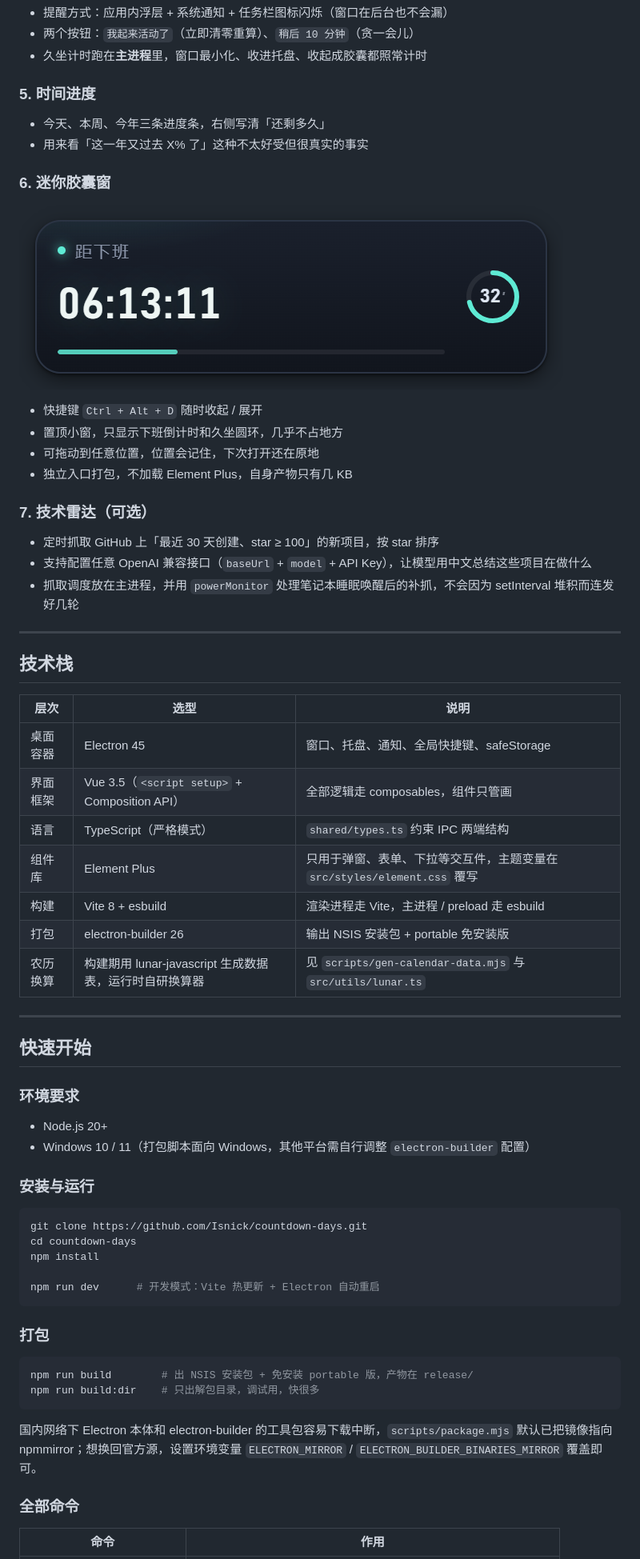
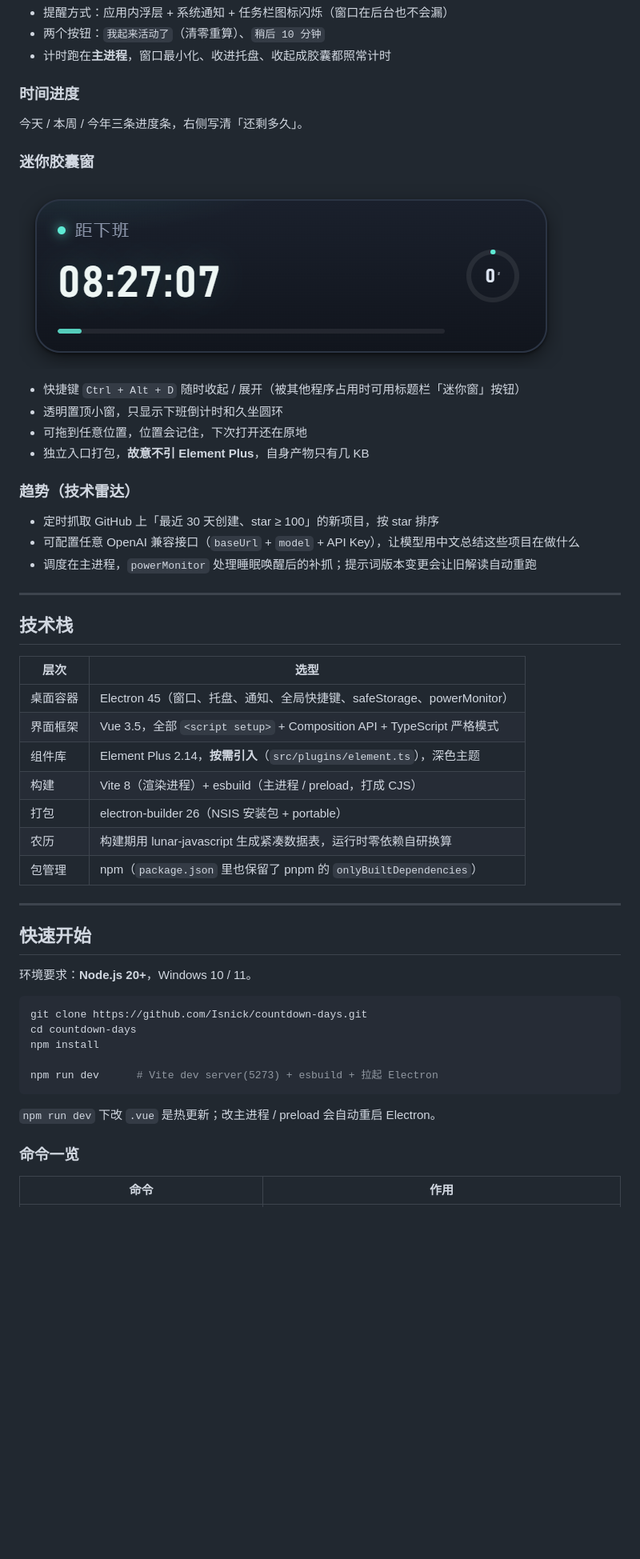
Before and after one commit to Isnick/countdown-days, a Markdown page: README.md, the part around one of its changes. Shown at 80% size. GitHub-like rendering; pictures changed too: docs/screenshots/mini.png; blank space fills up the shorter version.

````diff
--- a/README.md
+++ b/README.md
@@ -53,70 +55,57 @@ Windows 桌面应用，Electron + Vue 3 + TypeScript 实现。深色界面，无
 - 提醒方式：应用内浮层 + 系统通知 + 任务栏图标闪烁（窗口在后台也不会漏）
-- 两个按钮：`我起来活动了`（立即清零重算）、`稍后 10 分钟`（贪一会儿）
-- 久坐计时跑在**主进程**里，窗口最小化、收进托盘、收起成胶囊都照常计时
+- 两个按钮：`我起来活动了`（清零重算）、`稍后 10 分钟`
+- 计时跑在**主进程**，窗口最小化、收进托盘、收起成胶囊都照常计时
 
-### 5. 时间进度
+### 时间进度
 
-- 今天、本周、今年三条进度条，右侧写清「还剩多久」
-- 用来看「这一年又过去 X% 了」这种不太好受但很真实的事实
+今天 / 本周 / 今年三条进度条，右侧写清「还剩多久」。
 
-### 6. 迷你胶囊窗
+### 迷你胶囊窗
 
 ![迷你胶囊](docs/screenshots/mini.png)
 
-- 快捷键 `Ctrl + Alt + D` 随时收起 / 展开
-- 置顶小窗，只显示下班倒计时和久坐圆环，几乎不占地方
-- 可拖动到任意位置，位置会记住，下次打开还在原地
-- 独立入口打包，不加载 Element Plus，自身产物只有几 KB
+- 快捷键 `Ctrl + Alt + D` 随时收起 / 展开（被其他程序占用时可用标题栏「迷你窗」按钮）
+- 透明置顶小窗，只显示下班倒计时和久坐圆环
+- 可拖到任意位置，位置会记住，下次打开还在原地
+- 独立入口打包，**故意不引 Element Plus**，自身产物只有几 KB
 
-### 7. 技术雷达（可选）
+### 趋势（技术雷达）
 
 - 定时抓取 GitHub 上「最近 30 天创建、star ≥ 100」的新项目，按 star 排序
-- 支持配置任意 OpenAI 兼容接口（`baseUrl` + `model` + API Key），让模型用中文总结这些项目在做什么
-- 抓取调度放在主进程，并用 `powerMonitor` 处理笔记本睡眠唤醒后的补抓，不会因为 setInterval 堆积而连发好几轮
+- 可配置任意 OpenAI 兼容接口（`baseUrl` + `model` + API Key），让模型用中文总结这些项目在做什么
+- 调度在主进程，`powerMonitor` 处理睡眠唤醒后的补抓；提示词版本变更会让旧解读自动重跑
 
 ---
 
 ## 技术栈
 
-| 层次 | 选型 | 说明 |
-| --- | --- | --- |
-| 桌面容器 | Electron 45 | 窗口、托盘、通知、全局快捷键、safeStorage |
-| 界面框架 | Vue 3.5（`<script setup>` + Composition API） | 全部逻辑走 composables，组件只管画 |
-| 语言 | TypeScript（严格模式） | `shared/types.ts` 约束 IPC 两端结构 |
-| 组件库 | Element Plus | 只用于弹窗、表单、下拉等交互件，主题变量在 `src/styles/element.css` 覆写 |
-| 构建 | Vite 8 + esbuild | 渲染进程走 Vite，主进程 / preload 走 esbuild |
-| 打包 | electron-builder 26 | 输出 NSIS 安装包 + portable 免安装版 |
-| 农历换算 | 构建期用 lunar-javascript 生成数据表，运行时自研换算器 | 见 `scripts/gen-calendar-data.mjs` 与 `src/utils/lunar.ts` |
+| 层次 | 选型 |
+| --- | --- |
+| 桌面容器 | Electron 45（窗口、托盘、通知、全局快捷键、safeStorage、powerMonitor） |
+| 界面框架 | Vue 3.5，全部 `<script setup>` + Composition API + TypeScript 严格模式 |
+| 组件库 | Element Plus 2.14，**按需引入**（`src/plugins/element.ts`），深色主题 |
+| 构建 | Vite 8（渲染进程）+ esbuild（主进程 / preload，打成 CJS） |
+| 打包 | electron-builder 26（NSIS 安装包 + portable） |
+| 农历 | 构建期用 lunar-javascript 生成紧凑数据表，运行时零依赖自研换算 |
+| 包管理 | npm（`package.json` 里也保留了 pnpm 的 `onlyBuiltDependencies`） |
 
 ---
 
 ## 快速开始
 
-### 环境要求
-
-- Node.js 20+
-- Windows 10 / 11（打包脚本面向 Windows，其他平台需自行调整 `electron-builder` 配置）
-
-### 安装与运行
+环境要求：**Node.js 20+**，Windows 10 / 11。
 
 ```bash
 git clone https://github.com/Isnick/countdown-days.git
 cd countdown-days
 npm install
 
-npm run dev      # 开发模式：Vite 热更新 + Electron 自动重启
+npm run dev      # Vite dev server(5273) + esbuild + 拉起 Electron
 ```
 
-### 打包
+`npm run dev` 下改 `.vue` 是热更新；改主进程 / preload 会自动重启 Electron。
 
-```bash
-npm run build        # 出 NSIS 安装包 + 免安装 portable 版，产物在 release/
-npm run build:dir    # 只出解包目录，调试用，快很多
-```
-
-国内网络下 Electron 本体和 electron-builder 的工具包容易下载中断，`scripts/package.mjs` 默认已把镜像指向 npmmirror；想换回官方源，设置环境变量 `ELECTRON_MIRROR` / `ELECTRON_BUILDER_BINARIES_MIRROR` 覆盖即可。
-
-### 全部命令
+### 命令一览
 
 | 命令 | 作用 |
 | --- | --- |
````
Also changed, not shown: other parts of README.md (+124 -91 lines), AGENTS.md (added, +165 -0 lines), docs/screenshots/main.png.
